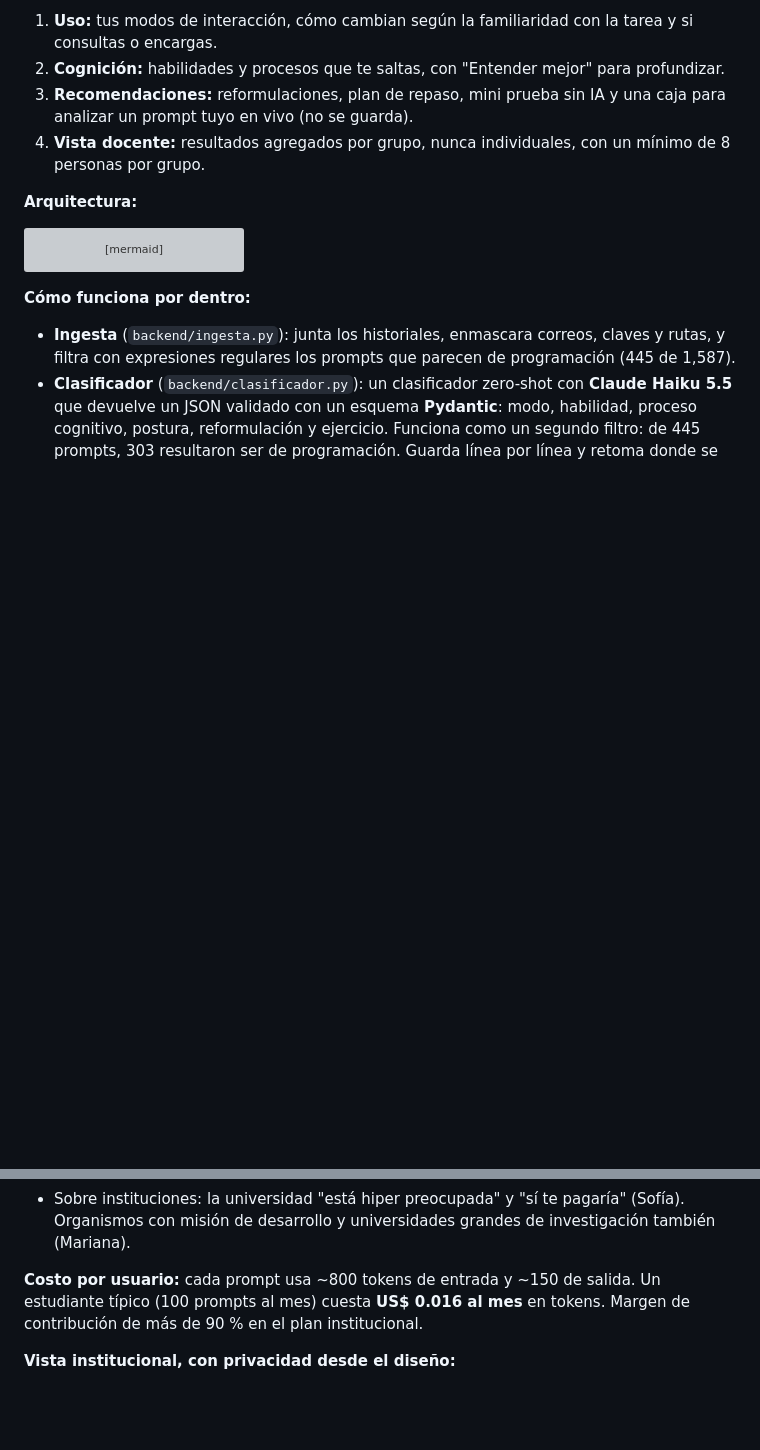
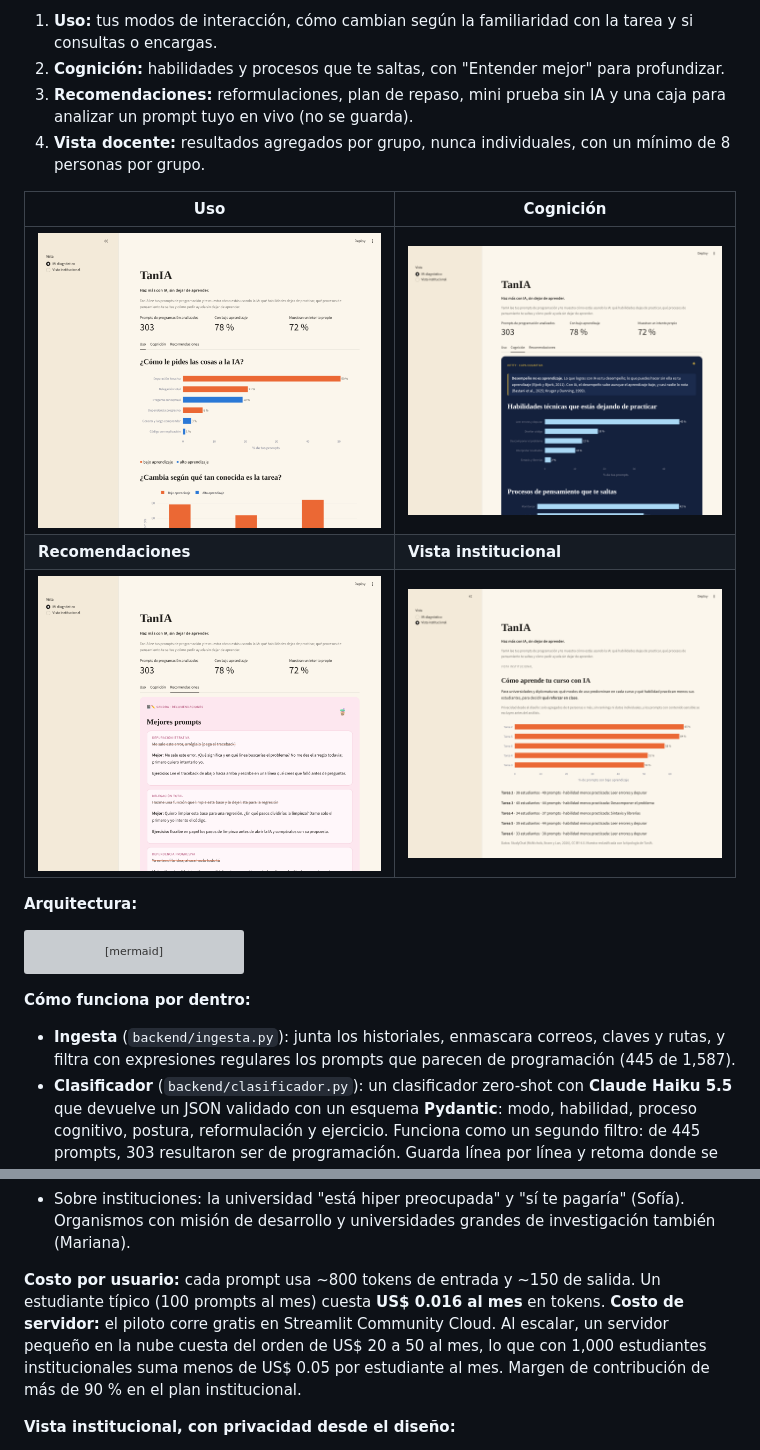
Before and after one commit to brisacruz22/tanIA, a Markdown page: README.md, 2 parts joined by grey strips. Drawn GitHub-style; pictures changed too: docs/img/cognicion.png (added), docs/img/institucional.png (added), docs/img/recomendaciones.png (added); blank space fills up the shorter version; grey boxes are pictures that could not be loaded.

Commit message:
detallles post auditoría con fable + prompts reales

````diff
--- a/README.md
+++ b/README.md
@@ -93,6 +93,12 @@ Revisión de literatura completa: [`docs/research/revision-literatura.md`](docs/
 3. **Recomendaciones:** reformulaciones, plan de repaso, mini prueba sin IA y una caja para analizar un prompt tuyo en vivo (no se guarda).
 4. **Vista docente:** resultados agregados por grupo, nunca individuales, con un mínimo de 8 personas por grupo.
 
+| Uso | Cognición |
+| --- | --- |
+| ![Uso](docs/img/uso.png) | ![Cognición](docs/img/cognicion.png) |
+| **Recomendaciones** | **Vista institucional** |
+| ![Recomendaciones](docs/img/recomendaciones.png) | ![Vista institucional](docs/img/institucional.png) |
+
 **Arquitectura:**
 
 ```mermaid
@@ -141,7 +147,7 @@ El negocio principal es **institucional**: las universidades ya están preocupad
 - Mariana pagaría por el módulo de escritura lo que paga por su suscripción de música.
 - Sobre instituciones: la universidad "está hiper preocupada" y "sí te pagaría" (Sofía). Organismos con misión de desarrollo y universidades grandes de investigación también (Mariana).
 
-**Costo por usuario:** cada prompt usa ~800 tokens de entrada y ~150 de salida. Un estudiante típico (100 prompts al mes) cuesta **US$ 0.016 al mes** en tokens. Margen de contribución de más de 90 % en el plan institucional.
+**Costo por usuario:** cada prompt usa ~800 tokens de entrada y ~150 de salida. Un estudiante típico (100 prompts al mes) cuesta **US$ 0.016 al mes** en tokens. **Costo de servidor:** el piloto corre gratis en Streamlit Community Cloud. Al escalar, un servidor pequeño en la nube cuesta del orden de US$ 20 a 50 al mes, lo que con 1,000 estudiantes institucionales suma menos de US$ 0.05 por estudiante al mes. Margen de contribución de más de 90 % en el plan institucional.
 
 **Vista institucional, con privacidad desde el diseño:**
 
````
Also changed, not shown: 3 other files.
